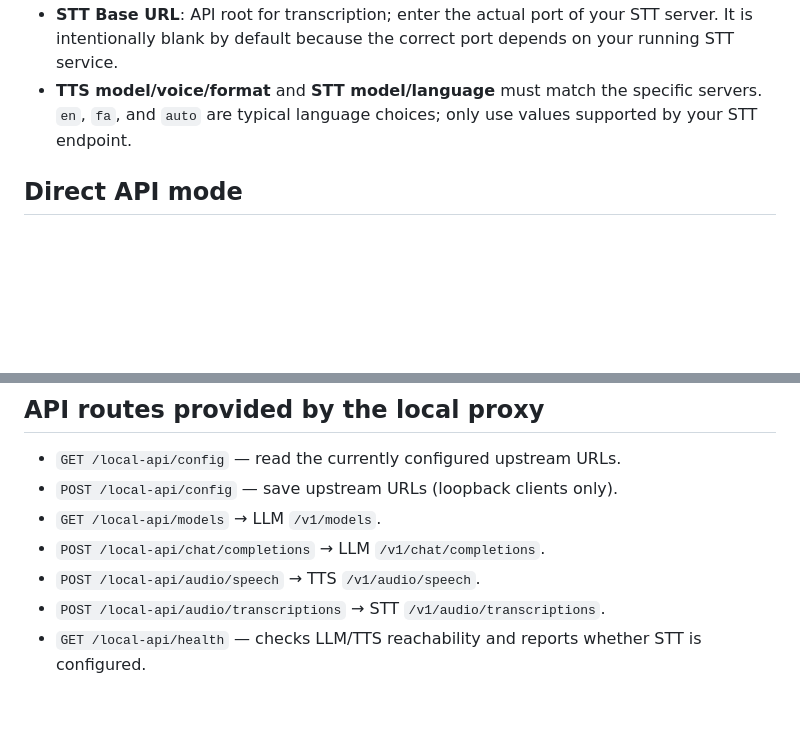
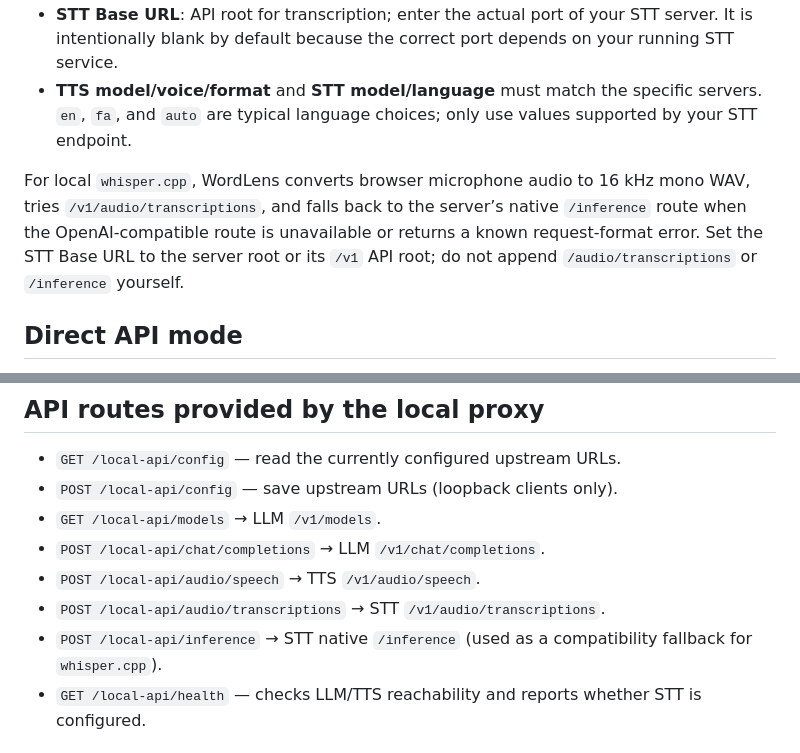
Before and after one commit to ali-bazrgar/WordLens, a Markdown page: LOCAL_PROVIDER_SETUP.md, 2 parts joined by grey strips. Drawn GitHub-style; blank space fills up the shorter version.

Commit message:
Document local whisper.cpp STT compatibility

```diff
--- a/LOCAL_PROVIDER_SETUP.md
+++ b/LOCAL_PROVIDER_SETUP.md
@@ -20,6 +20,8 @@ In Local proxy mode, the URL fields represent the real upstream service URLs. Wh
 - **STT Base URL**: API root for transcription; enter the actual port of your STT server. It is intentionally blank by default because the correct port depends on your running STT service.
 - **TTS model/voice/format** and **STT model/language** must match the specific servers. `en`, `fa`, and `auto` are typical language choices; only use values supported by your STT endpoint.
 
+For local `whisper.cpp`, WordLens converts browser microphone audio to 16 kHz mono WAV, tries `/v1/audio/transcriptions`, and falls back to the server’s native `/inference` route when the OpenAI-compatible route is unavailable or returns a known request-format error. Set the STT Base URL to the server root or its `/v1` API root; do not append `/audio/transcriptions` or `/inference` yourself.
+
 ## Direct API mode
 
 Choose **Direct API — CORS required** if the app is served somewhere other than the local `server.py` proxy. The browser calls the configured base URLs itself, so each endpoint must permit cross-origin requests. When the page is hosted on HTTPS, the browser may also block plain-HTTP local endpoints; use WordLens via `http://127.0.0.1:8000` for the recommended local setup.
@@ -32,6 +34,7 @@ Choose **Direct API — CORS required** if the app is served somewhere other tha
 - `POST /local-api/chat/completions` → LLM `/v1/chat/completions`.
 - `POST /local-api/audio/speech` → TTS `/v1/audio/speech`.
 - `POST /local-api/audio/transcriptions` → STT `/v1/audio/transcriptions`.
+- `POST /local-api/inference` → STT native `/inference` (used as a compatibility fallback for `whisper.cpp`).
 - `GET /local-api/health` — checks LLM/TTS reachability and reports whether STT is configured.
 
 ## Live voice conversation
```
